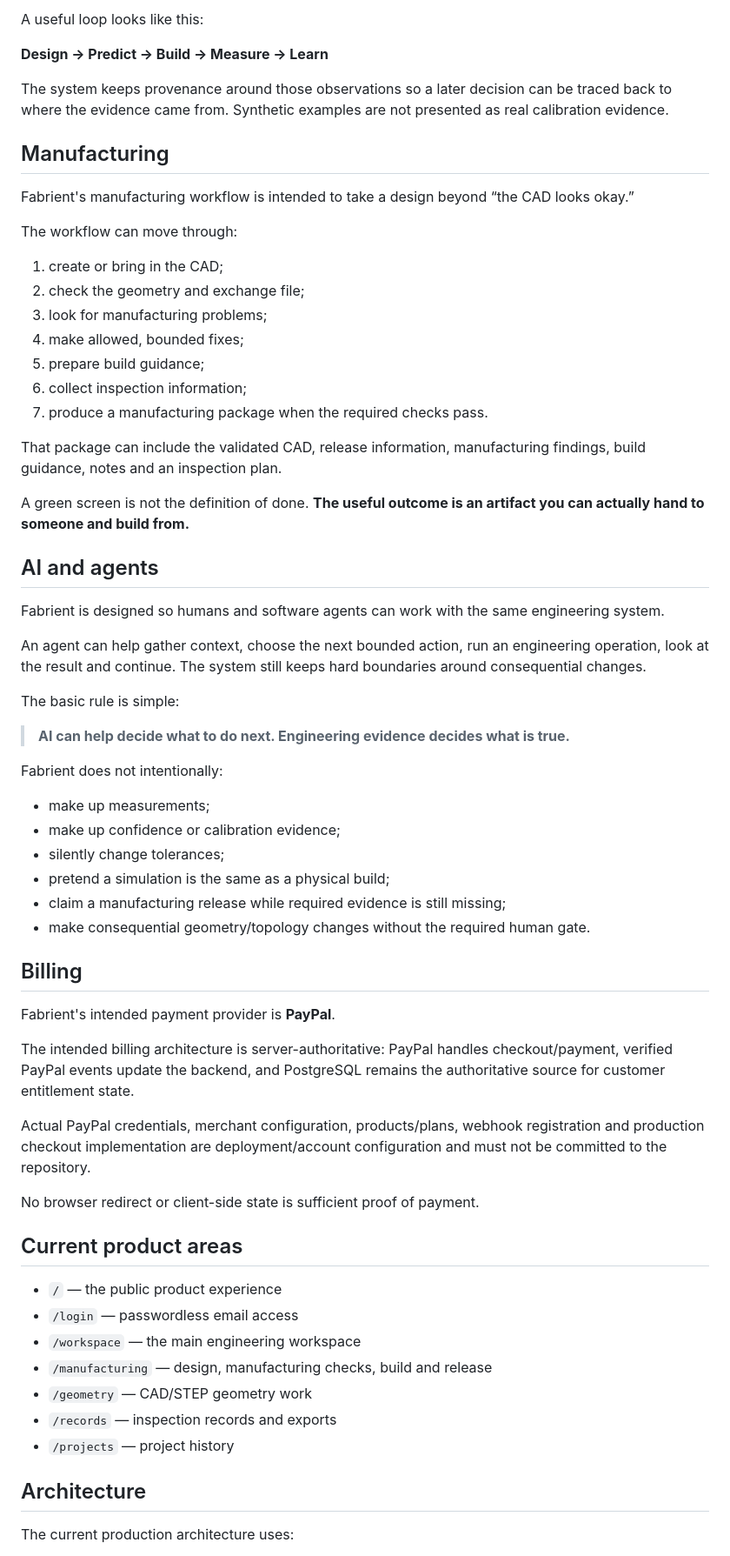
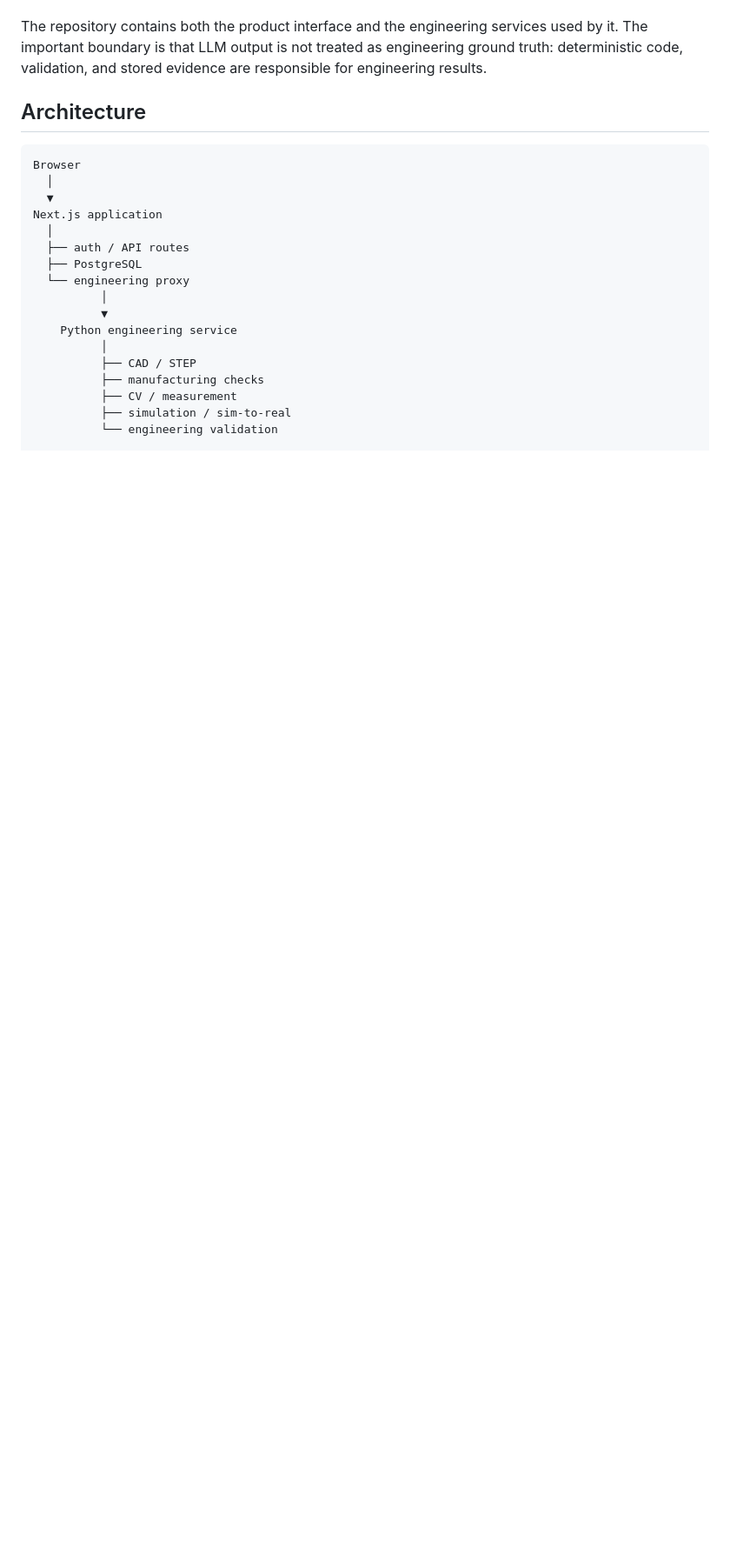
Before and after one commit to omerschsaban-hub/Barber-, a Markdown page: README.md, the part around one of its changes. Shown at 87% size. Drawn GitHub-style; blank space fills up the shorter version.

````diff
--- a/README.md
+++ b/README.md
@@ -71,67 +16,23 @@ Fabrient is designed around the difference between **what we expected** and **wh
-A useful loop looks like this:
-
-**Design → Predict → Build → Measure → Learn**
-
-The system keeps provenance around those observations so a later decision can be traced back to where the evidence came from. Synthetic examples are not presented as real calibration evidence.
-
-## Manufacturing
-
-Fabrient's manufacturing workflow is intended to take a design beyond “the CAD looks okay.”
-
-The workflow can move through:
-
-1. create or bring in the CAD;
-2. check the geometry and exchange file;
-3. look for manufacturing problems;
-4. make allowed, bounded fixes;
-5. prepare build guidance;
-6. collect inspection information;
-7. produce a manufacturing package when the required checks pass.
-
-That package can include the validated CAD, release information, manufacturing findings, build guidance, notes and an inspection plan.
-
-A green screen is not the definition of done. **The useful outcome is an artifact you can actually hand to someone and build from.**
-
-## AI and agents
-
-Fabrient is designed so humans and software agents can work with the same engineering system.
-
-An agent can help gather context, choose the next bounded action, run an engineering operation, look at the result and continue. The system still keeps hard boundaries around consequential changes.
-
-The basic rule is simple:
-
-> **AI can help decide what to do next. Engineering evidence decides what is true.**
-
-Fabrient does not intentionally:
-
-- make up measurements;
-- make up confidence or calibration evidence;
-- silently change tolerances;
-- pretend a simulation is the same as a physical build;
-- claim a manufacturing release while required evidence is still missing;
-- make consequential geometry/topology changes without the required human gate.
-
-## Billing
-
-Fabrient's intended payment provider is **PayPal**.
-
-The intended billing architecture is server-authoritative: PayPal handles checkout/payment, verified PayPal events update the backend, and PostgreSQL remains the authoritative source for customer entitlement state.
-
-Actual PayPal credentials, merchant configuration, products/plans, webhook registration and production checkout implementation are deployment/account configuration and must not be committed to the repository.
-
-No browser redirect or client-side state is sufficient proof of payment.
-
-## Current product areas
-
-- `/` — the public product experience
-- `/login` — passwordless email access
-- `/workspace` — the main engineering workspace
-- `/manufacturing` — design, manufacturing checks, build and release
-- `/geometry` — CAD/STEP geometry work
-- `/records` — inspection records and exports
-- `/projects` — project history
+The repository contains both the product interface and the engineering services used by it. The important boundary is that LLM output is not treated as engineering ground truth: deterministic code, validation, and stored evidence are responsible for engineering results.
 
 ## Architecture
 
-The current production architecture uses:
+```text
+Browser
+  │
+  ▼
+Next.js application
+  │
+  ├── auth / API routes
+  ├── PostgreSQL
+  └── engineering proxy
+          │
+          ▼
+    Python engineering service
+          │
+          ├── CAD / STEP
+          ├── manufacturing checks
+          ├── CV / measurement
+          ├── simulation / sim-to-real
+          └── engineering validation
 
````
Also changed, not shown: other parts of README.md (+57 -106 lines).
